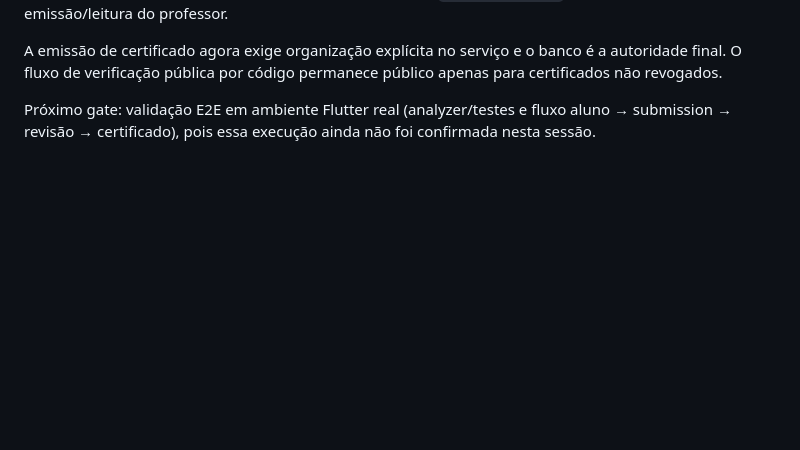
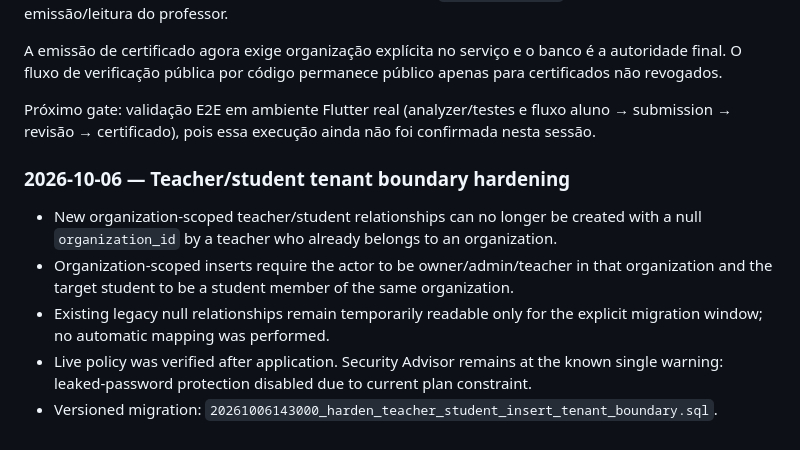
Before and after one commit to vitormendonca/tasilla, a Markdown page: docs/TASILLA_V1_MASTER_PLAN.md, the part around the change. GitHub-like rendering; blank space fills up the shorter version.

Commit message:
docs(tenancy): record teacher student insert hardening

```diff
--- a/docs/TASILLA_V1_MASTER_PLAN.md
+++ b/docs/TASILLA_V1_MASTER_PLAN.md
@@ -114,3 +114,12 @@ A auditoria do fluxo de evidência encontrou e corrigiu dois pontos de tenancy:
 A emissão de certificado agora exige organização explícita no serviço e o banco é a autoridade final. O fluxo de verificação pública por código permanece público apenas para certificados não revogados.
 
 Próximo gate: validação E2E em ambiente Flutter real (analyzer/testes e fluxo aluno → submission → revisão → certificado), pois essa execução ainda não foi confirmada nesta sessão.
+
+
+### 2026-10-06 — Teacher/student tenant boundary hardening
+
+- New organization-scoped teacher/student relationships can no longer be created with a null `organization_id` by a teacher who already belongs to an organization.
+- Organization-scoped inserts require the actor to be owner/admin/teacher in that organization and the target student to be a student member of the same organization.
+- Existing legacy null relationships remain temporarily readable only for the explicit migration window; no automatic mapping was performed.
+- Live policy was verified after application. Security Advisor remains at the known single warning: leaked-password protection disabled due to current plan constraint.
+- Versioned migration: `20261006143000_harden_teacher_student_insert_tenant_boundary.sql`.
```
